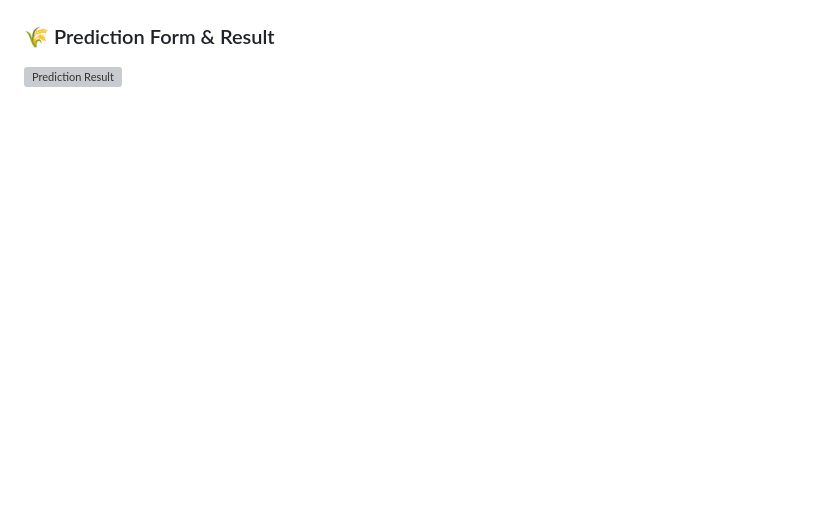
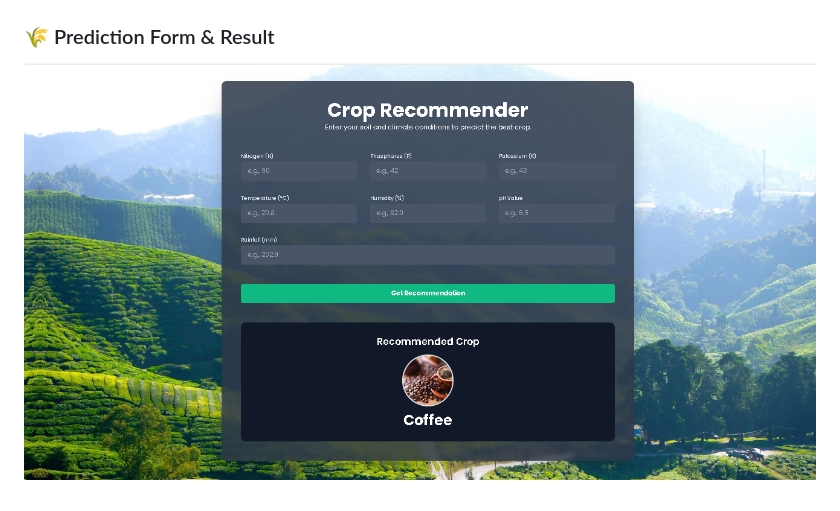
Before and after one commit to komal-sharma19/Crop_Recommendation_Engine, a Markdown page: README.md, the part around the change. Rendered like a GitHub page; blank space fills up the shorter version; grey boxes are pictures that could not be loaded.

```diff
--- a/README.md
+++ b/README.md
@@ -147,4 +147,4 @@ Crop_Recommendation/
 ![Welcome Page](Welcome.png)
 
 ### 🌾 Prediction Form & Result
-![Prediction Result](Predction.png)
+![Prediction Result](Prediction.png)
```
